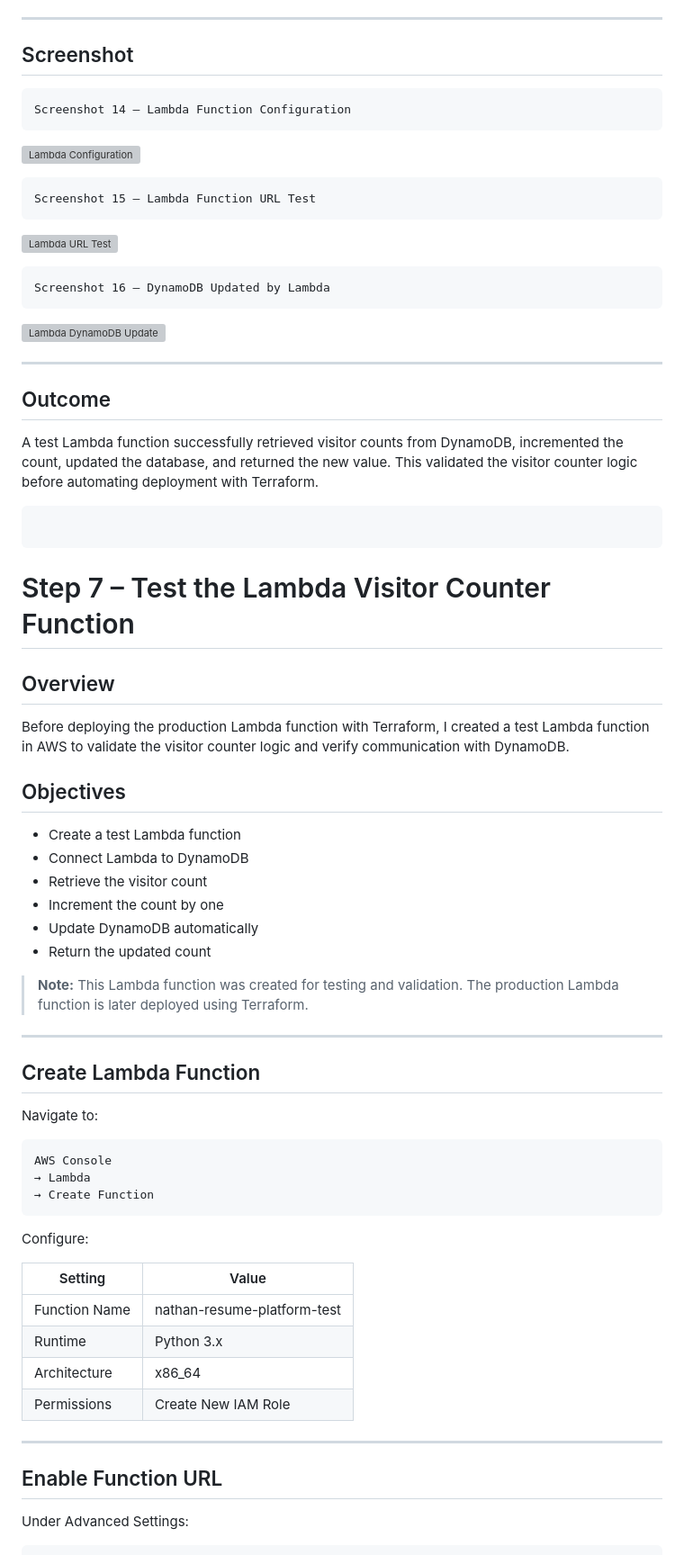
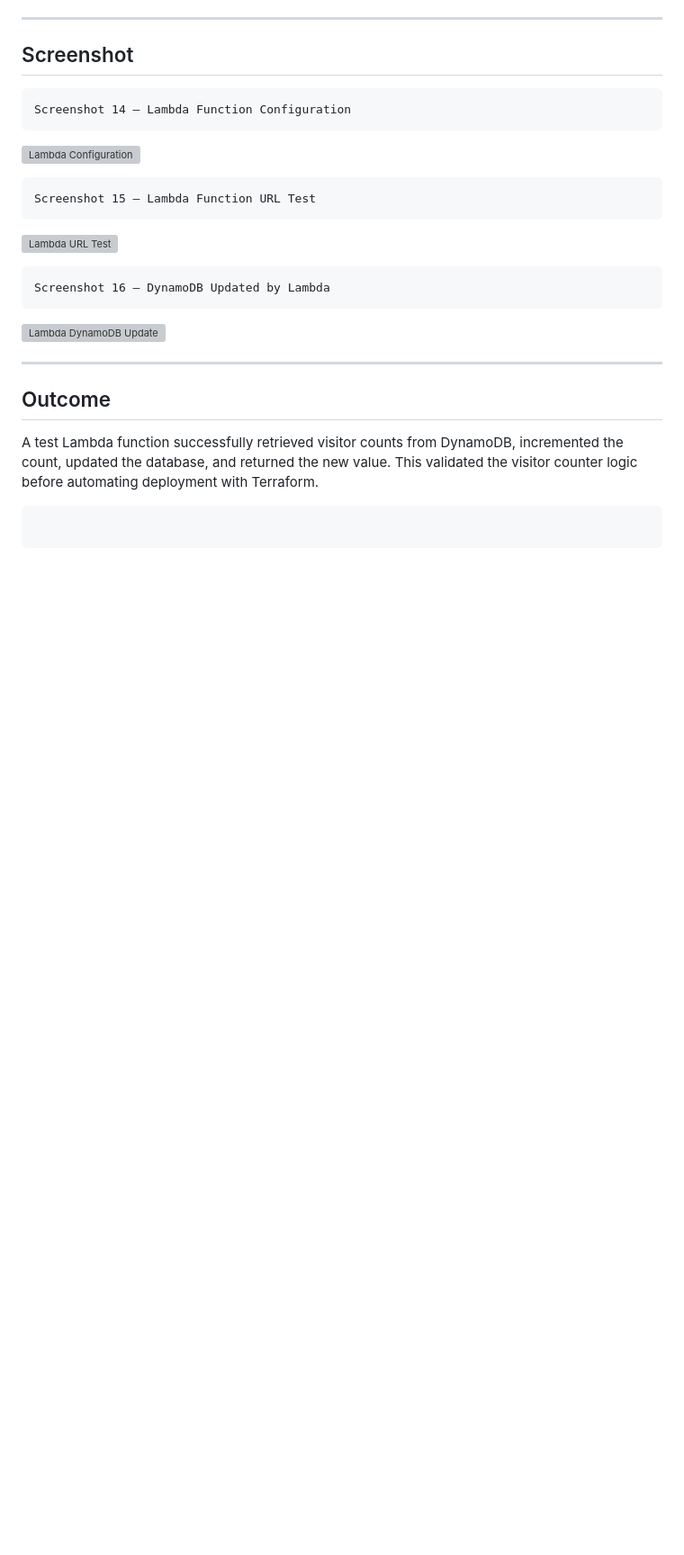
Before and after one commit to nambroise/Aws-resume-platform, a Markdown page: docs/STEP-BY-STEP.md, the part around one of its changes. Shown at 90% size. Rendered like a GitHub page; blank space fills up the shorter version; grey boxes are pictures that could not be loaded.

````diff
--- a/docs/STEP-BY-STEP.md
+++ b/docs/STEP-BY-STEP.md
@@ -931,47 +927,3 @@ A test Lambda function successfully retrieved visitor counts from DynamoDB, incr
 
 ```
 ```
-# Step 7 – Test the Lambda Visitor Counter Function
-
-## Overview
-
-Before deploying the production Lambda function with Terraform, I created a test Lambda function in AWS to validate the visitor counter logic and verify communication with DynamoDB.
-
-## Objectives
-
-* Create a test Lambda function
-* Connect Lambda to DynamoDB
-* Retrieve the visitor count
-* Increment the count by one
-* Update DynamoDB automatically
-* Return the updated count
-
-> **Note:** This Lambda function was created for testing and validation. The production Lambda function is later deployed using Terraform.
-
----
-
-## Create Lambda Function
-
-Navigate to:
-
-```text
-AWS Console
-→ Lambda
-→ Create Function
-```
-
-Configure:
-
-| Setting       | Value                       |
-| ------------- | --------------------------- |
-| Function Name | nathan-resume-platform-test |
-| Runtime       | Python 3.x                  |
-| Architecture  | x86_64                      |
-| Permissions   | Create New IAM Role         |
-
----
-
-## Enable Function URL
-
-Under Advanced Settings:
-
````
Also changed, not shown: other parts of docs/STEP-BY-STEP.md (+5 -116 lines).
